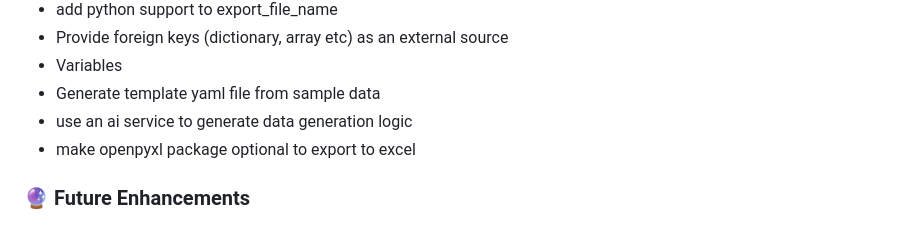
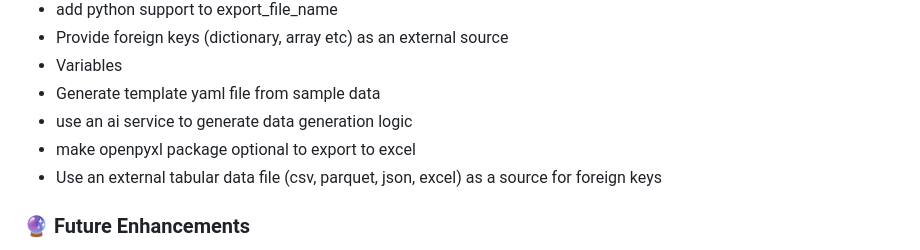
Before and after one commit to necatiarslan/table-faker, a Markdown page: README.md, the part around the change. Rendered like a GitHub page.

Commit message:
feat: add support for external tabular data files as foreign key sources

```diff
--- a/README.md
+++ b/README.md
@@ -661,6 +661,7 @@ If you find Table Faker useful and would like to support its development, consid
 - Generate template yaml file from sample data
 - use an ai service to generate data generation logic
 - make openpyxl package optional to export to excel
+- Use an external tabular data file (csv, parquet, json, excel) as a source for foreign keys
 
 ### 🔮 Future Enhancements
 - PyArrow table support
```
